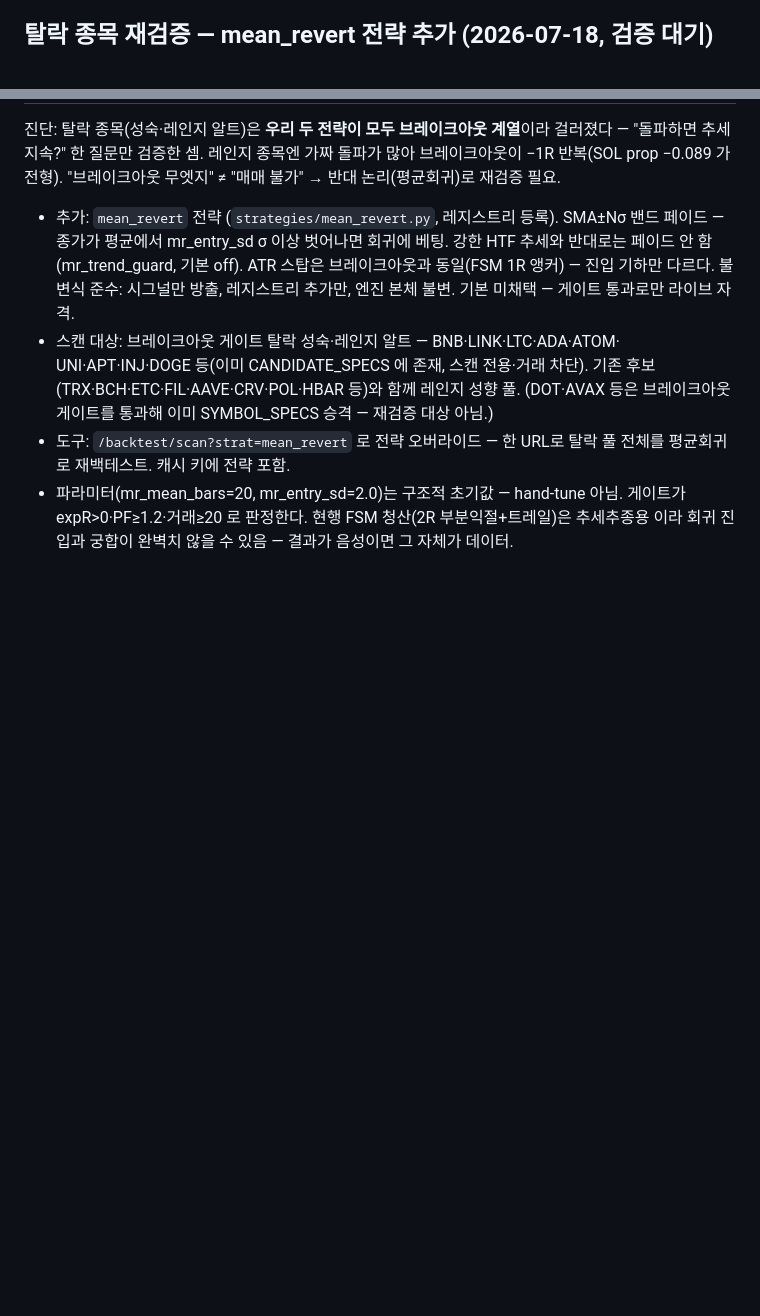
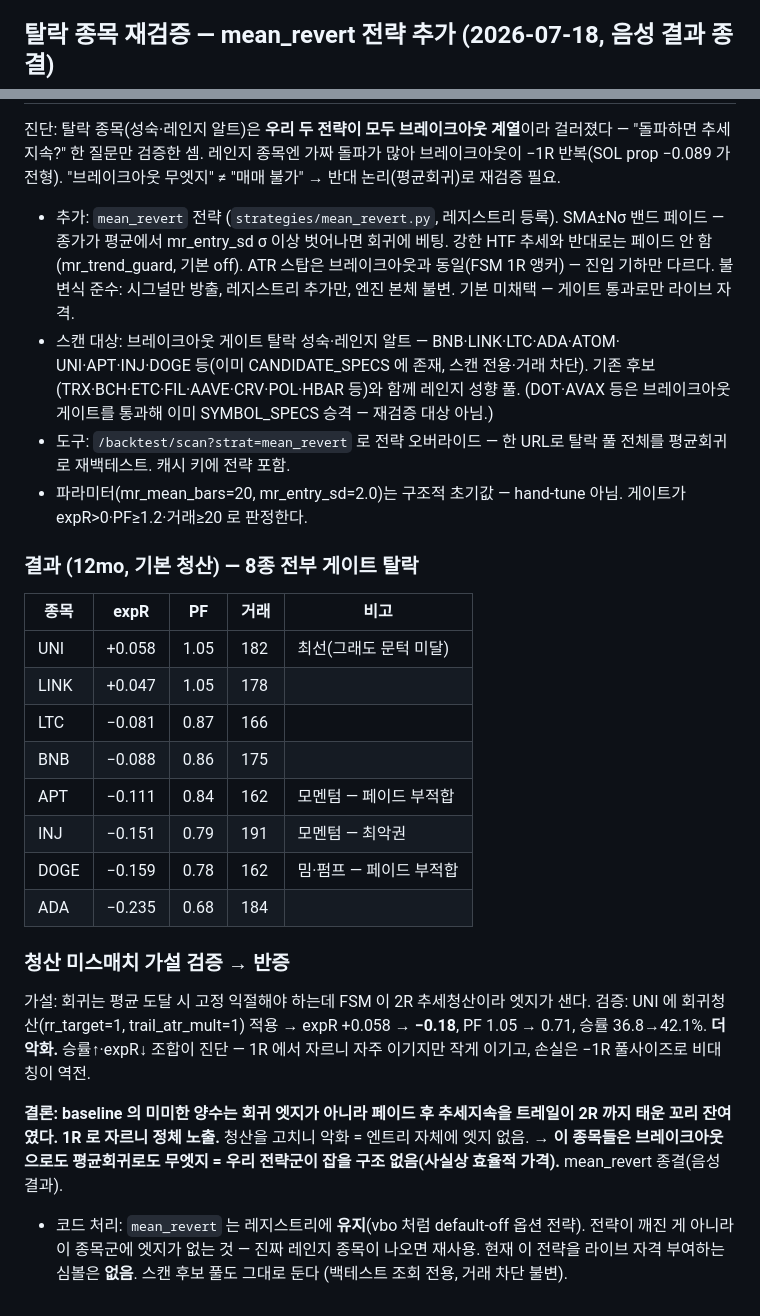
Before and after one commit to silverlh614-lang/Propmaster-pro, a Markdown page: docs/phase2_results.md, 2 parts joined by grey strips. GitHub-like rendering; blank space fills up the shorter version.

Commit message:
docs(phase2): mean_revert negative result — breakout-rejected alts are edgeless
탈락 성숙 알트를 평균회귀로 재검증한 결과 8종 전부 게이트 탈락. 청산 미스매치
가설(회귀 전용 청산으로 rescue) 검증 → 반증: UNI rr_target=1 적용 시 expR
+0.058→−0.18 로 악화. baseline 미미한 양수는 회귀 엣지가 아니라 페이드 후
추세지속 트레일 꼬리였음. 이 종목군은 브레이크아웃·평균회귀 양쪽 모두 무엣지.
mean_revert 전략은 레지스트리 유지(default-off), 라이브 자격 심볼 없음.

Co-Authored-By: Claude Opus 4.8 <noreply@anthropic.com>
Claude-Session: https://claude.ai/code/session_01QwUB8HYkmeEoR8bNsF21UR

```diff
--- a/docs/phase2_results.md
+++ b/docs/phase2_results.md
@@ -229,7 +229,7 @@ PNUT·S·AIXBT·FARTCOIN·XPL·ASTER)을 상장·네이밍·이력 기준으로
 - 도구: `/backtest/scan` 이 여분 쿼리 파라미터를 config 오버라이드로 받도록 확장
   (`_apply_query_overrides`, quick·scan 공유). 매매 경로·리스크 관문 불변.
 
-## 탈락 종목 재검증 — mean_revert 전략 추가 (2026-07-18, 검증 대기)
+## 탈락 종목 재검증 — mean_revert 전략 추가 (2026-07-18, 음성 결과 종결)
 
 진단: 탈락 종목(성숙·레인지 알트)은 **우리 두 전략이 모두 브레이크아웃 계열**이라
 걸러졌다 — "돌파하면 추세 지속?" 한 질문만 검증한 셈. 레인지 종목엔 가짜 돌파가
@@ -248,5 +248,34 @@ PNUT·S·AIXBT·FARTCOIN·XPL·ASTER)을 상장·네이밍·이력 기준으로
 - 도구: `/backtest/scan?strat=mean_revert` 로 전략 오버라이드 — 한 URL로 탈락 풀 전체를
   평균회귀로 재백테스트. 캐시 키에 전략 포함.
 - 파라미터(mr_mean_bars=20, mr_entry_sd=2.0)는 구조적 초기값 — hand-tune 아님. 게이트가
-  expR>0·PF≥1.2·거래≥20 로 판정한다. 현행 FSM 청산(2R 부분익절+트레일)은 추세추종용
-  이라 회귀 진입과 궁합이 완벽치 않을 수 있음 — 결과가 음성이면 그 자체가 데이터.
+  expR>0·PF≥1.2·거래≥20 로 판정한다.
+
+### 결과 (12mo, 기본 청산) — 8종 전부 게이트 탈락
+
+| 종목 | expR | PF | 거래 | 비고 |
+|---|---|---|---|---|
+| UNI | +0.058 | 1.05 | 182 | 최선(그래도 문턱 미달) |
+| LINK | +0.047 | 1.05 | 178 | |
+| LTC | −0.081 | 0.87 | 166 | |
+| BNB | −0.088 | 0.86 | 175 | |
+| APT | −0.111 | 0.84 | 162 | 모멘텀 — 페이드 부적합 |
+| INJ | −0.151 | 0.79 | 191 | 모멘텀 — 최악권 |
+| DOGE | −0.159 | 0.78 | 162 | 밈·펌프 — 페이드 부적합 |
+| ADA | −0.235 | 0.68 | 184 | |
+
+### 청산 미스매치 가설 검증 → 반증
+
+가설: 회귀는 평균 도달 시 고정 익절해야 하는데 FSM 이 2R 추세청산이라 엣지가 샌다.
+검증: UNI 에 회귀청산(rr_target=1, trail_atr_mult=1) 적용 → expR +0.058 → **−0.18**,
+PF 1.05 → 0.71, 승률 36.8→42.1%. **더 악화.** 승률↑·expR↓ 조합이 진단 — 1R 에서
+자르니 자주 이기지만 작게 이기고, 손실은 −1R 풀사이즈로 비대칭이 역전.
+
+**결론: baseline 의 미미한 양수는 회귀 엣지가 아니라 페이드 후 추세지속을 트레일이
+2R 까지 태운 꼬리 잔여였다. 1R 로 자르니 정체 노출.** 청산을 고치니 악화 = 엔트리
+자체에 엣지 없음. → **이 종목들은 브레이크아웃으로도 평균회귀로도 무엣지 = 우리
+전략군이 잡을 구조 없음(사실상 효율적 가격).** mean_revert 종결(음성 결과).
+
+- 코드 처리: `mean_revert` 는 레지스트리에 **유지**(vbo 처럼 default-off 옵션 전략).
+  전략이 깨진 게 아니라 이 종목군에 엣지가 없는 것 — 진짜 레인지 종목이 나오면 재사용.
+  현재 이 전략을 라이브 자격 부여하는 심볼은 **없음**. 스캔 후보 풀도 그대로 둔다
+  (백테스트 조회 전용, 거래 차단 불변).
```
